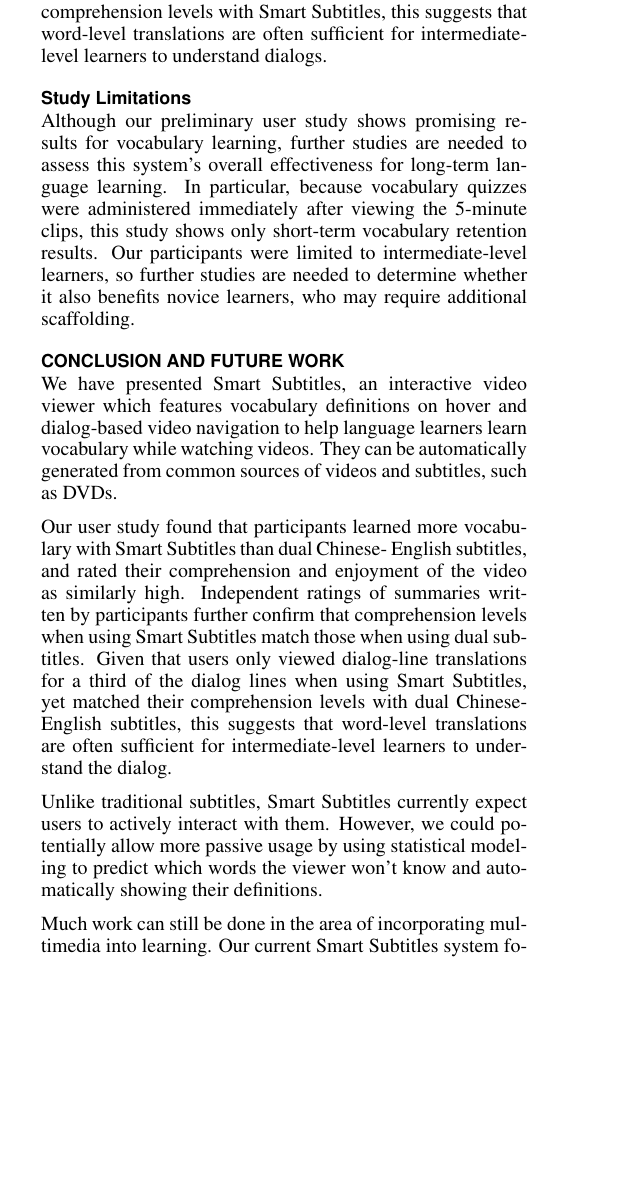
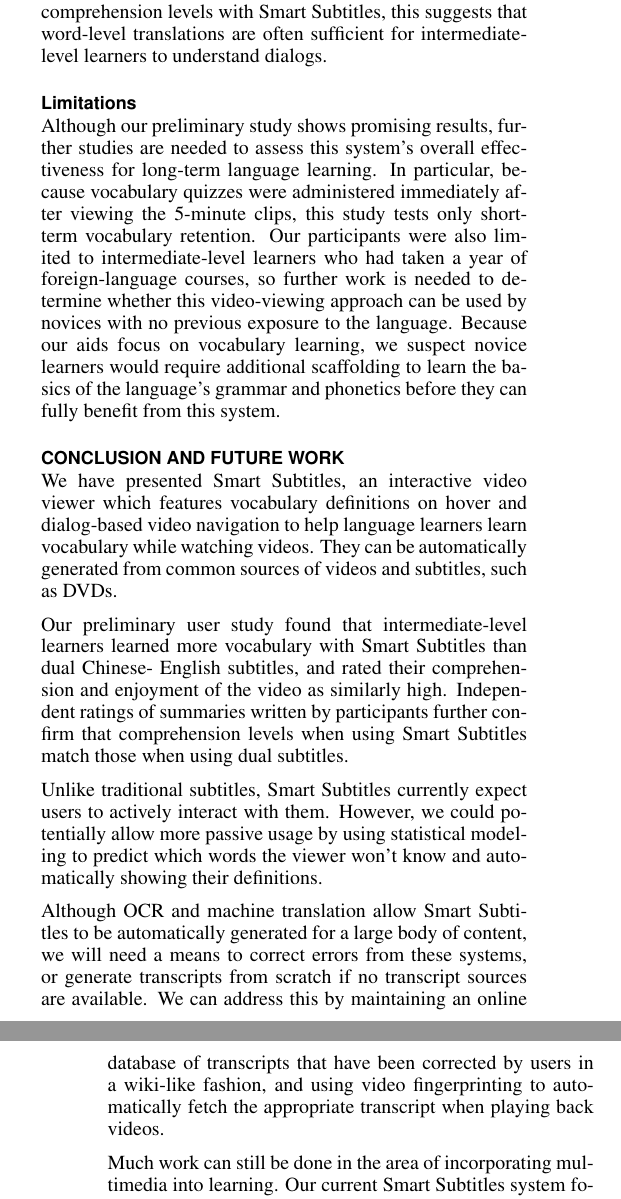
Before and after one commit to gkovacs/smart-subtitles-paper-chi2014, a LaTeX document (smartsubs-paper.tex): part of one column of page 9 of 10 before the commit and two parts of the columns of pages 9 and 10 of 11 after it, the two joined at a grey line, cut so that both start at the same text, the shorter picture padded with empty space. Compiled offline with pdfLaTeX.

Commit message:
revised abstract

```diff
--- a/smartsubs-paper.tex
+++ b/smartsubs-paper.tex
@@ -704,17 +704,23 @@ comprehension levels with Smart Subtitles, this suggests
 that word-level translations are often sufficient for
 intermediate-level learners to understand dialogs.
 
-\subsection{Study Limitations}
+\subsection{Limitations}
 
-Although our preliminary user study shows promising results
-for vocabulary learning, further studies are needed to assess
+Although our preliminary study shows promising results,
+further studies are needed to assess
 this system's overall effectiveness for long-term language learning.
 In particular, because vocabulary quizzes were administered immediately
 after viewing the 5-minute clips,
-this study shows only short-term vocabulary retention results.
-Our participants were limited to intermediate-level learners,
-so further studies are needed to determine whether it also benefits novice learners,
-who may require additional scaffolding.
+this study tests only short-term vocabulary retention.
+Our participants were also limited to intermediate-level learners who had taken a year
+of foreign-language courses,
+so further work is needed to determine whether this video-viewing approach can be used by
+novices with no previous exposure to the language.
+Because our aids focus on vocabulary learning,
+we suspect novice
+learners would require additional scaffolding to learn
+the basics of the language's grammar and phonetics
+before they can fully benefit from this system.
 
 \section{Conclusion and Future Work}
 
@@ -725,22 +731,30 @@ to help language learners learn vocabulary while watching videos.
 They can be automatically generated from
 common sources of videos and subtitles, such as DVDs.
 
-Our user study found that participants learned more
+Our preliminary user study found that intermediate-level learners learned more
 vocabulary with Smart Subtitles than dual Chinese-
 English subtitles, and rated their comprehension and
 enjoyment of the video as similarly high.
 Independent ratings of summaries written by participants
 further confirm that comprehension levels when using Smart Subtitles
 match those when using dual subtitles.
-Given that users only viewed dialog-line translations for a
-third of the dialog lines when using Smart Subtitles,
-yet matched their comprehension levels with dual Chinese-English subtitles,
-this suggests that word-level translations are often sufficient for
-intermediate-level learners to understand the dialog.
+%Given that users only viewed dialog-line translations for a
+%third of the dialog lines when using Smart Subtitles,
+%yet matched their comprehension levels with dual Chinese-English subtitles,
+%this suggests that word-level translations are often sufficient for
+%intermediate-level learners to understand the dialog.
 
 Unlike traditional subtitles, Smart Subtitles currently expect users to actively interact with them. However, we could potentially allow more
 passive usage by using statistical modeling to predict which words the viewer
 won’t know and automatically showing their definitions.
+
+Although OCR and machine translation
+allow Smart Subtitles to be automatically generated for a large body of content,
+we will need a means to correct errors from these systems,
+or generate transcripts from scratch if no transcript sources are available.
+We can address this by maintaining an online database of transcripts
+that have been corrected by users in a wiki-like fashion, and using video fingerprinting % cite?
+to automatically fetch the appropriate transcript when playing back videos.
 
 Much work can still be done in the area of incorporating multimedia into learning. Our current Smart Subtitles system focuses on written vocabulary learning while watching dramas and movies.
 However, we believe that augmenting video can also benefit other aspects of language learning. For example, we could
```
Also changed, not shown: smartsubs-paper.pdf, smartsubs-paper.tex (18 more changed lines).
